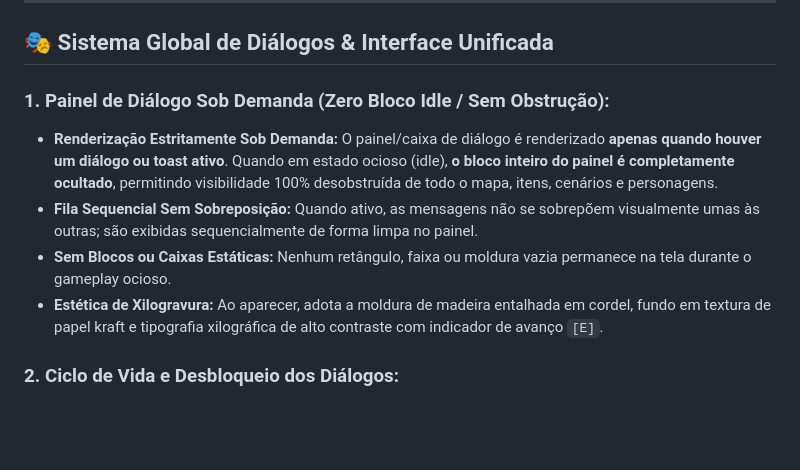
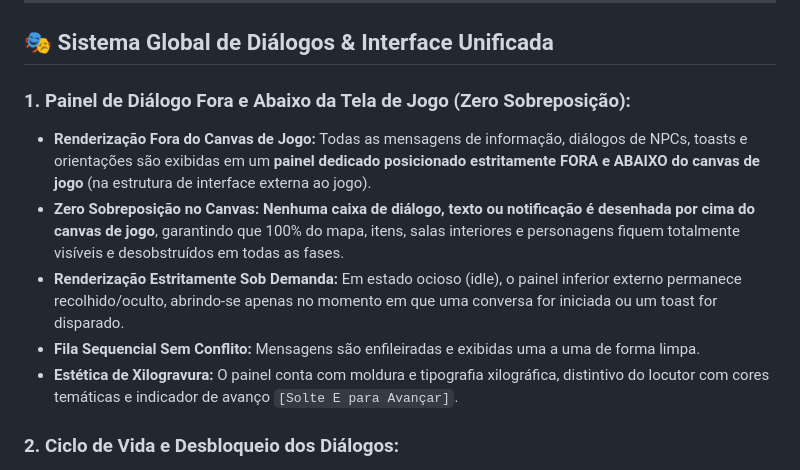
Before and after one commit to Gabriel-Aragao/o-cordel-de-coisinha, a Markdown page: resumo.md, the part around the change. Rendered like a GitHub page; blank space fills up the shorter version.

Commit message:
[gunpei] - docs: atualizar resumo.md com dialogos e mensagens fora do canvas de jogo

```diff
--- a/resumo.md
+++ b/resumo.md
@@ -14,11 +14,12 @@ Ao se virar para procurar outra saída, Coisinha pisa sobre o primeiro cordel en
 
 ## 🎭 Sistema Global de Diálogos & Interface Unificada
 
-### 1. Painel de Diálogo Sob Demanda (Zero Bloco Idle / Sem Obstrução):
-* **Renderização Estritamente Sob Demanda:** O painel/caixa de diálogo é renderizado **apenas quando houver um diálogo ou toast ativo**. Quando em estado ocioso (idle), **o bloco inteiro do painel é completamente ocultado**, permitindo visibilidade 100% desobstruída de todo o mapa, itens, cenários e personagens.
-* **Fila Sequencial Sem Sobreposição:** Quando ativo, as mensagens não se sobrepõem visualmente umas às outras; são exibidas sequencialmente de forma limpa no painel.
-* **Sem Blocos ou Caixas Estáticas:** Nenhum retângulo, faixa ou moldura vazia permanece na tela durante o gameplay ocioso.
-* **Estética de Xilogravura:** Ao aparecer, adota a moldura de madeira entalhada em cordel, fundo em textura de papel kraft e tipografia xilográfica de alto contraste com indicador de avanço `[E]`.
+### 1. Painel de Diálogo Fora e Abaixo da Tela de Jogo (Zero Sobreposição):
+* **Renderização Fora do Canvas de Jogo:** Todas as mensagens de informação, diálogos de NPCs, toasts e orientações são exibidas em um **painel dedicado posicionado estritamente FORA e ABAIXO do canvas de jogo** (na estrutura de interface externa ao jogo).
+* **Zero Sobreposição no Canvas:** **Nenhuma caixa de diálogo, texto ou notificação é desenhada por cima do canvas de jogo**, garantindo que 100% do mapa, itens, salas interiores e personagens fiquem totalmente visíveis e desobstruídos em todas as fases.
+* **Renderização Estritamente Sob Demanda:** Em estado ocioso (idle), o painel inferior externo permanece recolhido/oculto, abrindo-se apenas no momento em que uma conversa for iniciada ou um toast for disparado.
+* **Fila Sequencial Sem Conflito:** Mensagens são enfileiradas e exibidas uma a uma de forma limpa.
+* **Estética de Xilogravura:** O painel conta com moldura e tipografia xilográfica, distintivo do locutor com cores temáticas e indicador de avanço `[Solte E para Avançar]`.
 
 ### 2. Ciclo de Vida e Desbloqueio dos Diálogos:
 * **Encerramento Fluido e Desbloqueio Imediato:** Ao atingir a última fala de um diálogo e soltar a tecla `E` / `Enter`, a caixa de diálogo **fecha imediatamente e desaparece**, liberando a movimentação e os controles do herói sem travamento.
```
